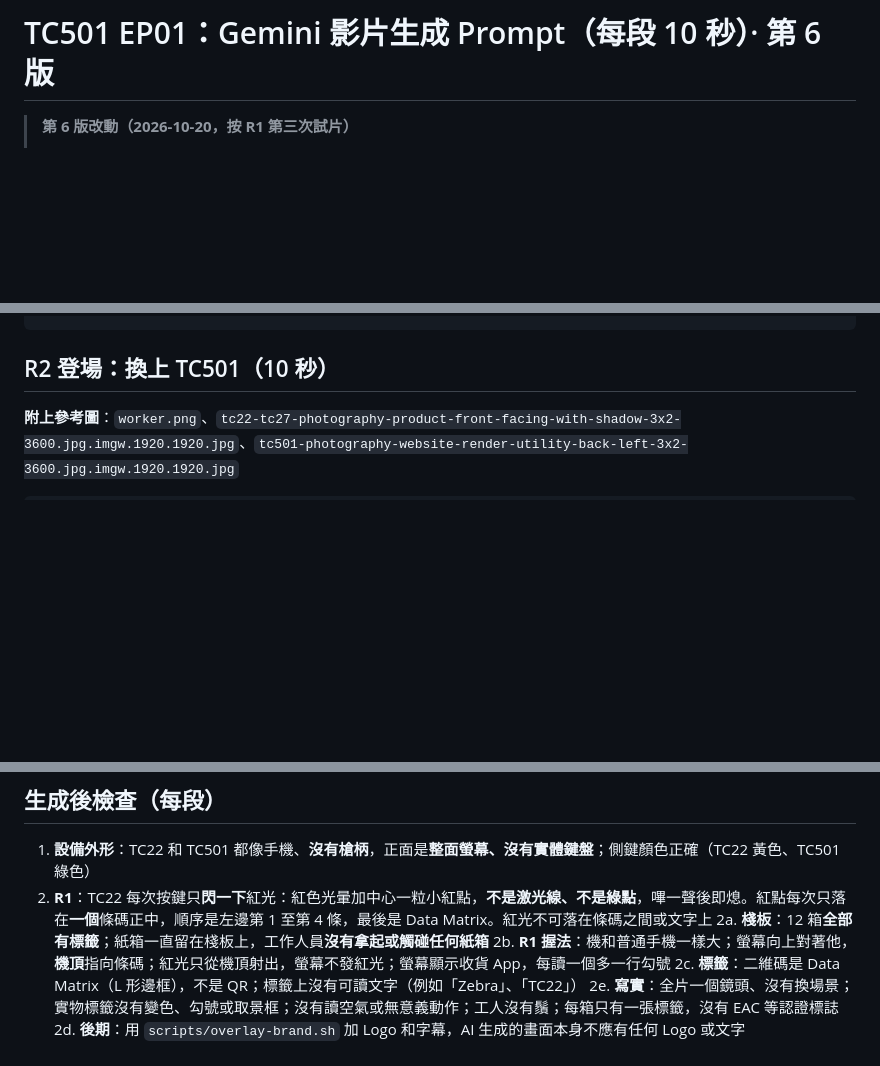
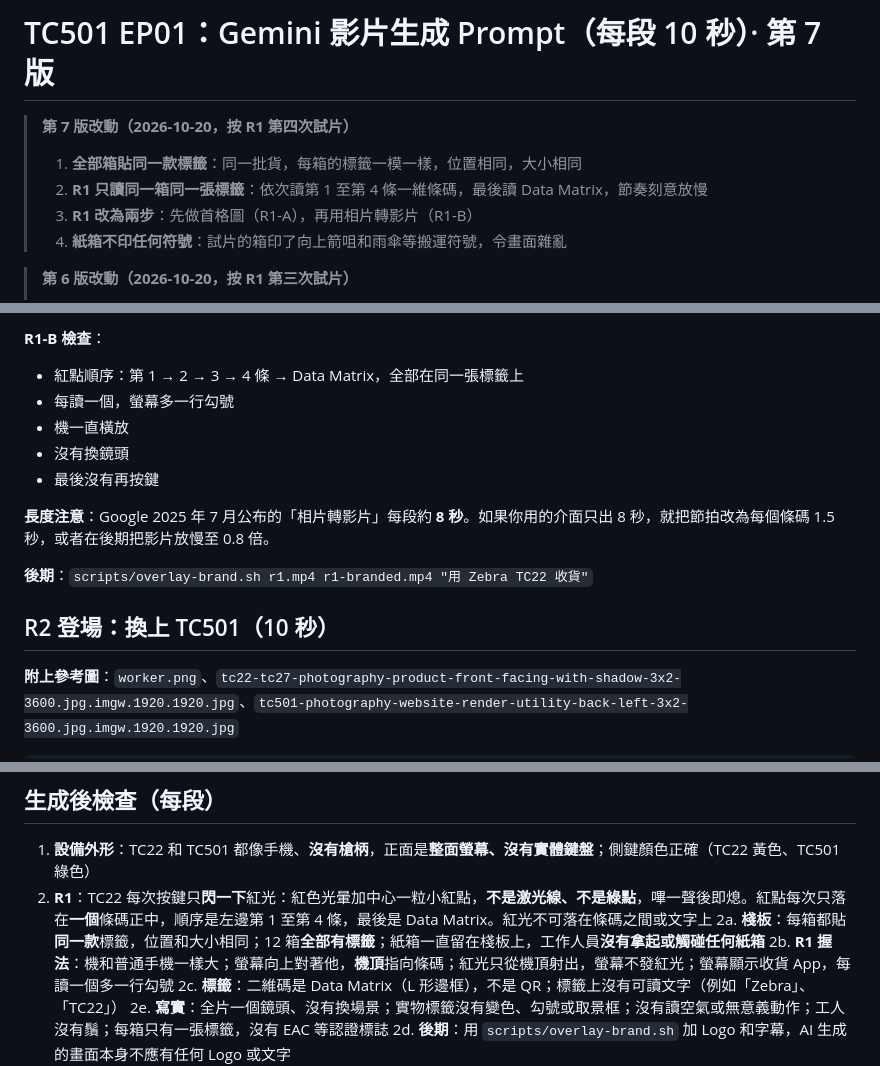
Before and after one commit to aicyruschan/ZEBRAAI, a Markdown page: prompts/gemini-10s.md, 3 parts joined by grey strips. GitHub-like rendering; blank space fills up the shorter version.

````diff
--- a/prompts/gemini-10s.md
+++ b/prompts/gemini-10s.md
@@ -1,4 +1,11 @@
-# TC501 EP01：Gemini 影片生成 Prompt（每段 10 秒）· 第 6 版
+# TC501 EP01：Gemini 影片生成 Prompt（每段 10 秒）· 第 7 版
+
+> **第 7 版改動（2026-10-20，按 R1 第四次試片）**
+> 1. **全部箱貼同一款標籤**：同一批貨，每箱的標籤一模一樣，位置相同，大小相同
+> 2. **R1 只讀同一箱同一張標籤**：依次讀第 1 至第 4 條一維條碼，最後讀 Data Matrix，節奏刻意放慢
+> 3. **R1 改為兩步**：先做首格圖（R1-A），再用相片轉影片（R1-B）
+> 4. **紙箱不印任何符號**：試片的箱印了向上箭咀和雨傘等搬運符號，令畫面雜亂
+
 
 > **第 6 版改動（2026-10-20，按 R1 第三次試片）**
 > 1. 每箱只貼**一張**多條碼標籤，在正面左半邊；刪除旁邊另貼的二維碼貼紙
@@ -134,4 +157,14 @@ Avoid: cartons without labels, oversized device, tablet, device larger than a ph
 ```
+**R1-B 檢查**：
+- 紅點順序：第 1 → 2 → 3 → 4 條 → Data Matrix，全部在同一張標籤上
+- 每讀一個，螢幕多一行勾號
+- 機一直橫放
+- 沒有換鏡頭
+- 最後沒有再按鍵
+
+**長度注意**：Google 2025 年 7 月公布的「相片轉影片」每段約 **8 秒**。如果你用的介面只出 8 秒，就把節拍改為每個條碼 1.5 秒，或者在後期把影片放慢至 0.8 倍。
+
+**後期**：`scripts/overlay-brand.sh r1.mp4 r1-branded.mp4 "用 Zebra TC22 收貨"`
 
 ## R2 登場：換上 TC501（10 秒）
 **附上參考圖**：`worker.png`、`tc22-tc27-photography-product-front-facing-with-shadow-3x2-3600.jpg.imgw.1920.1920.jpg`、`tc501-photography-website-render-utility-back-left-3x2-3600.jpg.imgw.1920.1920.jpg`
@@ -221,7 +254,7 @@ Avoid: any light projected from the device onto the cartons (no red dot, no red
 ## 生成後檢查（每段）
 1. **設備外形**：TC22 和 TC501 都像手機、**沒有槍柄**，正面是**整面螢幕、沒有實體鍵盤**；側鍵顏色正確（TC22 黃色、TC501 綠色）
 2. **R1**：TC22 每次按鍵只**閃一下**紅光：紅色光暈加中心一粒小紅點，**不是激光線、不是綠點**，嗶一聲後即熄。紅點每次只落在**一個**條碼正中，順序是左邊第 1 至第 4 條，最後是 Data Matrix。紅光不可落在條碼之間或文字上
-2a. **棧板**：12 箱**全部有標籤**；紙箱一直留在棧板上，工作人員**沒有拿起或觸碰任何紙箱**
+2a. **棧板**：每箱都貼**同一款**標籤，位置和大小相同；12 箱**全部有標籤**；紙箱一直留在棧板上，工作人員**沒有拿起或觸碰任何紙箱**
 2b. **R1 握法**：機和普通手機一樣大；螢幕向上對著他，**機頂**指向條碼；紅光只從機頂射出，螢幕不發紅光；螢幕顯示收貨 App，每讀一個多一行勾號
 2c. **標籤**：二維碼是 Data Matrix（L 形邊框），不是 QR；標籤上沒有可讀文字（例如「Zebra」、「TC22」）
 2e. **寫實**：全片一個鏡頭、沒有換場景；實物標籤沒有變色、勾號或取景框；沒有讀空氣或無意義動作；工人沒有鬚；每箱只有一張標籤，沒有 EAC 等認證標誌
````
Also changed, not shown: other parts of prompts/gemini-10s.md (+40 -24 lines), prompts/gemini-gem.md (+5 -2 lines).
